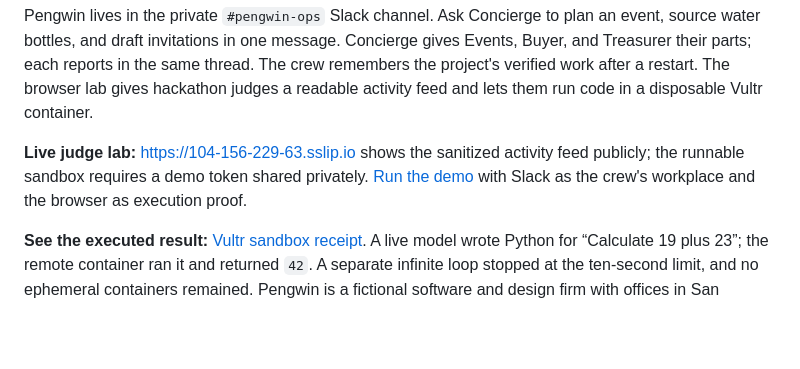
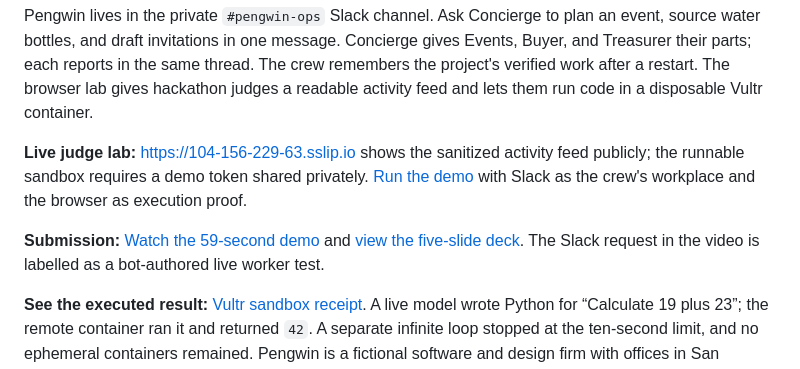
Before and after one commit to msmalls54/pengwin-crew, a Markdown page: README.md, the part around the change. Drawn GitHub-style; blank space fills up the shorter version.

Commit message:
Link judge demo and slides from project overview

```diff
--- a/README.md
+++ b/README.md
@@ -5,6 +5,8 @@
 Pengwin lives in the private `#pengwin-ops` Slack channel. Ask Concierge to plan an event, source water bottles, and draft invitations in one message. Concierge gives Events, Buyer, and Treasurer their parts; each reports in the same thread. The crew remembers the project's verified work after a restart. The browser lab gives hackathon judges a readable activity feed and lets them run code in a disposable Vultr container.
 
 **Live judge lab:** [https://104-156-229-63.sslip.io](https://104-156-229-63.sslip.io) shows the sanitized activity feed publicly; the runnable sandbox requires a demo token shared privately. [Run the demo](docs/demo-runbook.md) with Slack as the crew's workplace and the browser as execution proof.
+
+**Submission:** [Watch the 59-second demo](https://104-156-229-63.sslip.io/static/pengwin-challenge1-demo.mp4) and [view the five-slide deck](assets/deck/pengwin-agent-arena-submission.pdf). The Slack request in the video is labelled as a bot-authored live worker test.
 
 **See the executed result:** [Vultr sandbox receipt](docs/sandbox-execution-receipt.md). A live model wrote Python for “Calculate 19 plus 23”; the remote container ran it and returned `42`. A separate infinite loop stopped at the ten-second limit, and no ephemeral containers remained. Pengwin is a fictional software and design firm with offices in San Francisco and Berlin; its stores, people, addresses, and transaction examples are demo data.
 
```
